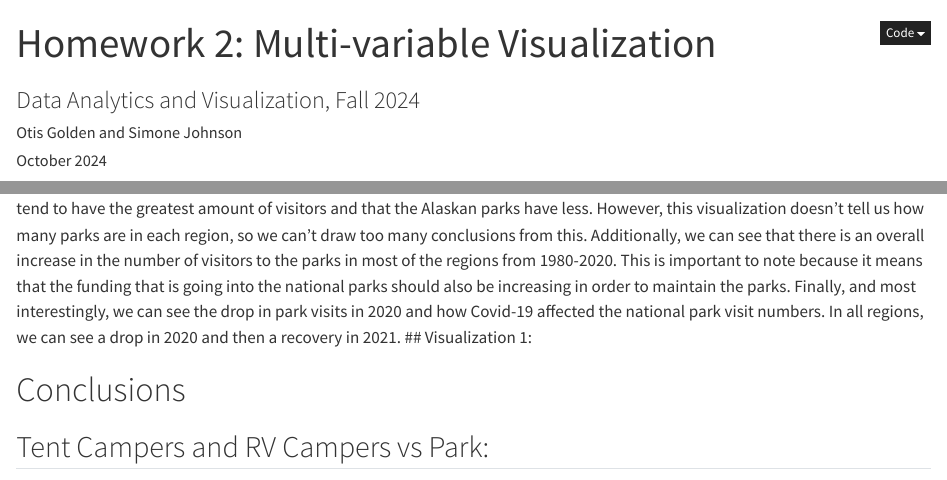
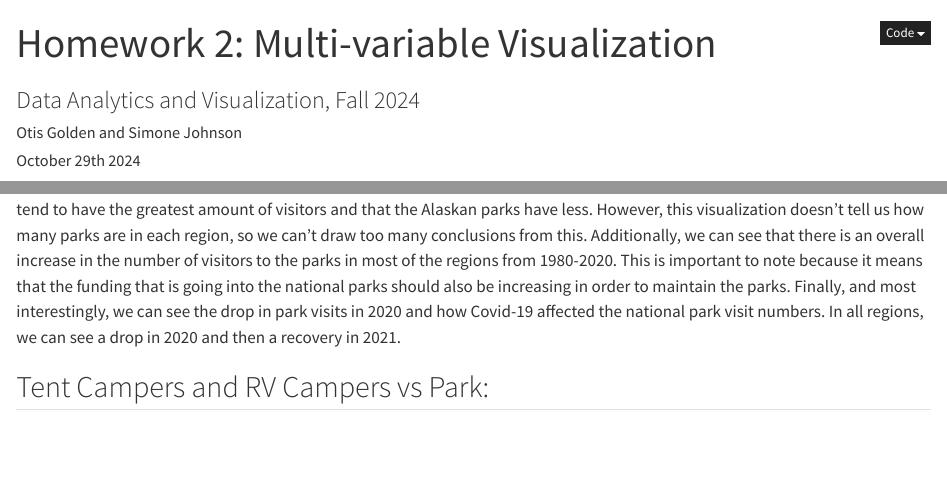
Before and after one commit to Sim1J/cs181hw2, a Quarto document (report.qmd): the page in a window 1100 px wide, from its top, and a second part further down, joined at a grey line. Rendered offline with R 4.5, knitr and Pandoc in place of Quarto, with nearby package versions; some code elsewhere in the file could not run offline.

Commit message:
small fixes

```diff
--- a/report.qmd
+++ b/report.qmd
@@ -3,7 +3,7 @@ title: "Homework 2: Multi-variable Visualization"
 subtitle: Data Analytics and Visualization, Fall 2024
 author: Otis Golden and Simone Johnson
 institute: Harvey Mudd College
-date: October 2024
+date: October 29th 2024
 format:
   html:
     self-contained: true
@@ -43,7 +47,4 @@ ggplot() + geom_point(data = groupYear, mapping=aes(x='Year', y='RecreationVisit
 From this visualization, we can see a few interesting things. First, we can see that the national parks in the Intermountain region tend to have the greatest amount of visitors and that the Alaskan parks have less. However, this visualization doesn't tell us how many parks are in each region, so we can't draw too many conclusions from this. Additionally, we can see that there is an overall increase in the number of visitors to the parks in most of the regions from 1980-2020. This is important to note because it means that the funding that is going into the national parks should also be increasing in order to maintain the parks. Finally, and most interestingly, we can see the drop in park visits in 2020 and how Covid-19 affected the national park visit numbers. In all regions, we can see a drop in 2020 and then a recovery in 2021.
-## Visualization 1:
-
-# Conclusions
 
 ## Tent Campers and RV Campers vs Park:
 
```
Also changed, not shown: report.html, report.qmd (4 more changed lines), 1 other file.
